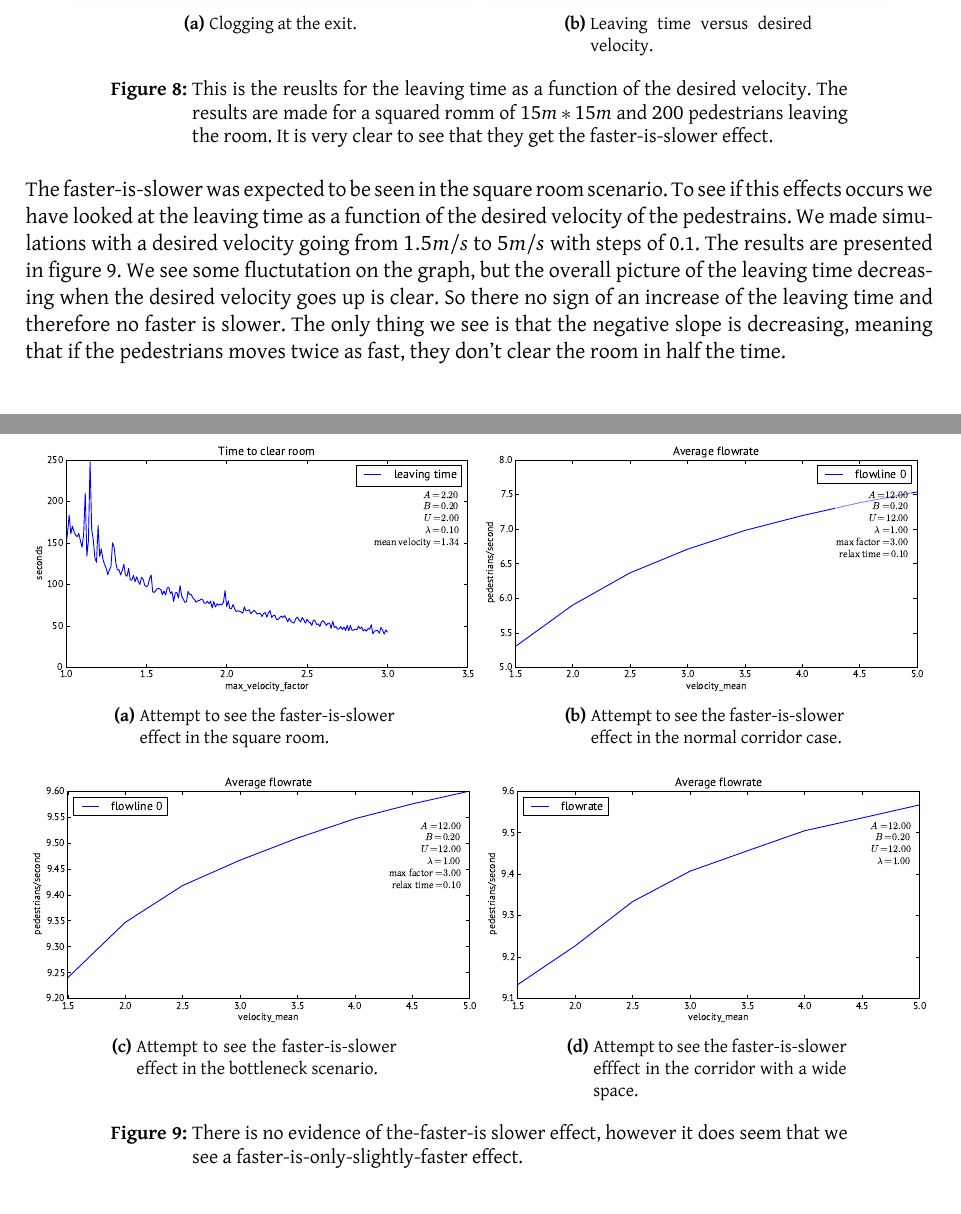
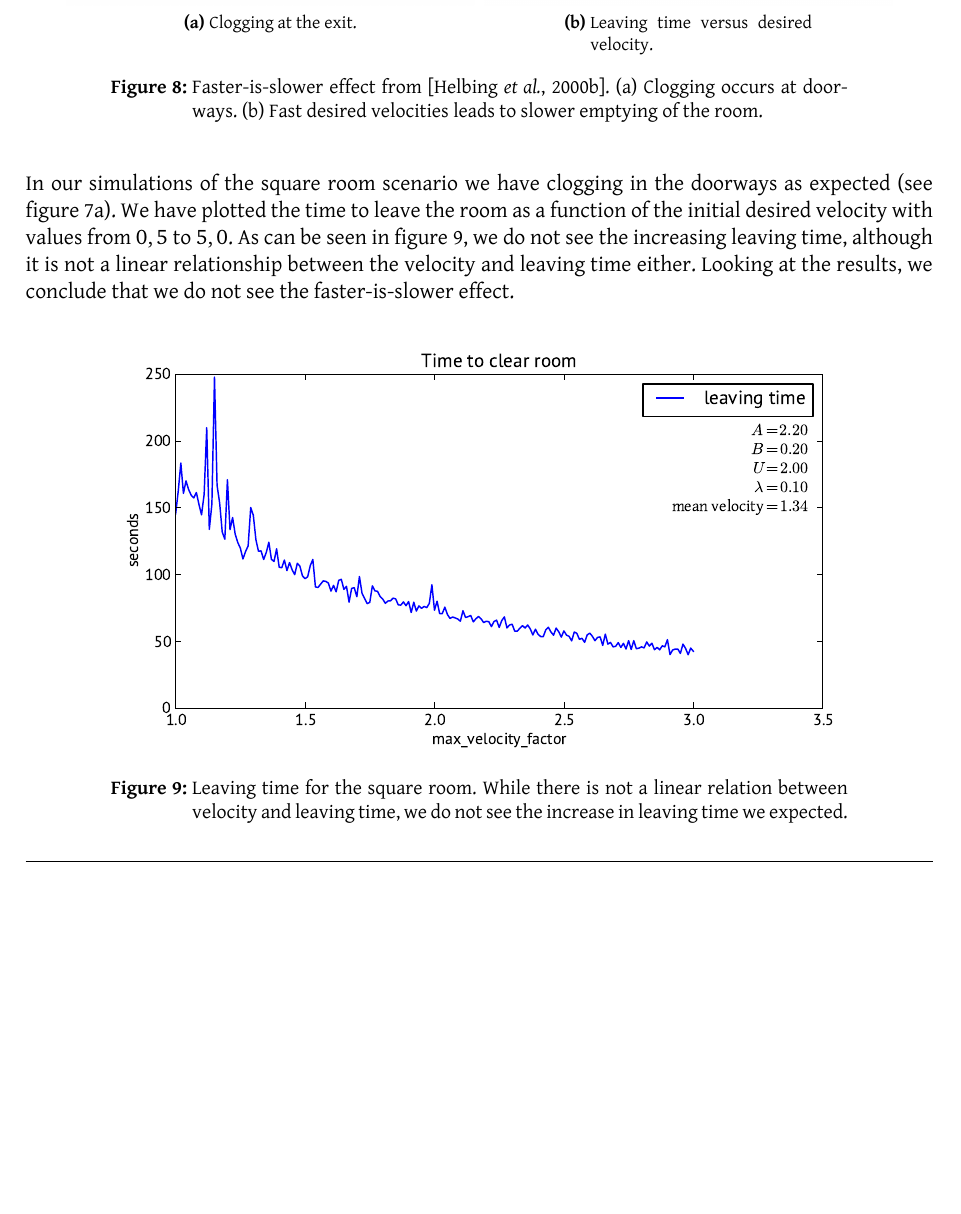
Before and after one commit to tohojo/RUC-math--crowd-modeling, a LaTeX document (LaTeX/crowd-modelling.tex, which reads LaTeX/results.tex): two parts of pages 34 and 35 of 45 before the commit and part of page 34 of 45 after it, the two joined at a grey line, cut so that both start at the same text, the shorter picture padded with empty space. Compiled offline with XeLaTeX.

Commit message:
Updated faster-is-slowing result.

```diff
--- a/LaTeX/results.tex
+++ b/LaTeX/results.tex
@@ -124,43 +135,30 @@ $1,5m/s$ (figure~\ref{subfig:fast-slow-graph}).
         \includegraphics[width=0.45\textwidth]{Figures/leaving_time.png}
         \label{subfig:fast-slow-graph}
     }
-    \caption{This is the reuslts for the leaving time as a function of the desired
-    velocity. The results are made for a squared romm of $15m*15m$ and $200$
-    pedestrians leaving the room. It is very clear to see that they get the
-    faster-is-slower effect.}
+    \caption[Faster-is-slower effect from \cite{helbing00}]{Faster-is-slower
+    effect from \cite{helbing00}. \subref{subfig:fast-slow-clogging} Clogging
+    occurs at doorways. \subref{subfig:fast-slow-graph} Fast desired
+    velocities leads to slower emptying of the room.}
     \label{fig:LtNFasterIsSlower}
 \end{figure}
 
-The faster-is-slower was expected to be seen in the square room scenario.
-To see if this effects occurs we have looked at the leaving time as a function
-of the desired velocity of the pedestrains. We made simulations with a desired
-velocity going from $1.5m/s$ to $5m/s$ with steps of 0.1. The results are presented
-in figure \ref{fig:isfasterslower}. We see some fluctutation on the graph, but the
-overall picture of the leaving time decreasing when the desired velocity goes up is
-clear. So there no sign of an increase of the leaving time and therefore no faster
-is slower. The only thing we see is that the negative slope is decreasing, meaning
-that if the pedestrians moves twice as fast, they don't clear the room in half the
-time.
+In our simulations of the square room scenario we have clogging in the
+doorways as expected (see figure~\ref{subfig:image-square-room}). We have
+plotted the time to leave the room as a function of the initial desired
+velocity with values from $0,5$ to $5,0$. As can be seen in
+figure~\ref{fig:square-room-leaving}, we do not see the increasing leaving
+time, although it is not a linear relationship between the velocity and
+leaving time either. Looking at the results, we conclude that we  do not see
+the faster-is-slower effect.
 
-\begin{figure}[h]
+\begin{figure}[ht]
     \centering
-    \subfloat[Attempt to see the faster-is-slower effect in the square
-    room.]{\includegraphics[scale=0.45]{Figures/fastIsSlowNot.pdf}}
-    \subfloat[Attempt to see the faster-is-slower effect in the normal corridor
-    case.]{\includegraphics[scale=0.45]{Figures/corridor-flowrate-aggr-velocity_mean.pdf}}\\
-    \subfloat[Attempt to see the faster-is-slower effect in the bottleneck
-    scenario.]{\includegraphics[scale=0.45]{Figures/bottleneck-flowrate-aggr-velocity_mean.pdf}}
-    \subfloat[Attempt to see the faster-is-slower efffect in the corridor with a
-    wide
-    space.]{\includegraphics[scale=0.45]{Figures/Wide-kink-one-directional-flowrate-agg.pdf}}
-    \caption{There is no evidence of the-faster-is slower effect, however it does
-    seem that we see a faster-is-only-slightly-faster effect.}
-    \label{fig:isfasterslower}
+    \includegraphics[width=0.8\textwidth]{Figures/fastIsSlowNot.pdf}
+    \caption[Leaving time for the square room]{Leaving time for the square
+    room. While there is not a linear relation between velocity and leaving
+    time, we do not see the increase in leaving time we expected.}
+    \label{fig:square-room-leaving}
 \end{figure}
-%TODO: We should make runs with the desired velcity.
-%This is what they compare with in the letters to nature article.
-
-
 
 \subsubsection{Freezing by heating effect}
 According to \cite{self-org} the freezing by heating effect should
```
Also changed, not shown: LaTeX/results.tex (23 more changed lines). Lines whose indentation alone changed are shown as unchanged.
